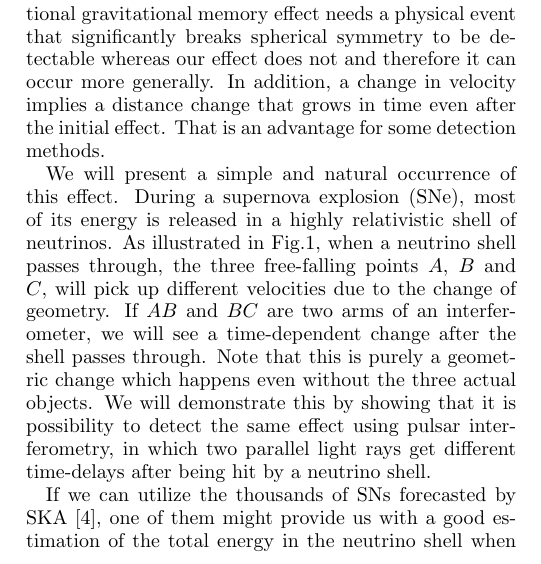
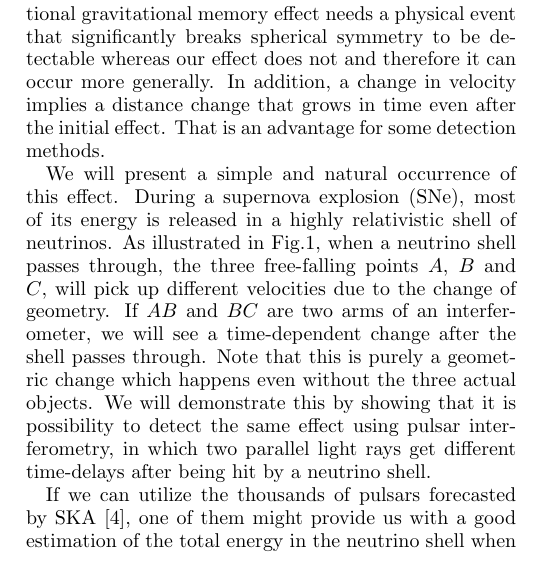
Before and after one commit to ishengyang/Neutrino_memory, a LaTeX paper (Neutrino_memory_draft.tex): part of one column of page 1 of 4, cut so that both start at the same text. Compiled offline with pdfLaTeX.

Commit message:
Change made to SKA predicting pulsars

```diff
--- a/Neutrino_memory_draft.tex
+++ b/Neutrino_memory_draft.tex
@@ -56,7 +56,7 @@ In terms of the dynamics, a change in velocity is higher order than a change in
 
 We will present a simple and natural occurrence of this effect. During a supernova explosion (SNe), most of its energy is released in a highly relativistic shell of neutrinos. As illustrated in Fig.\ref{fig:1}, when a neutrino shell passes through, the three free-falling points $A$, $B$ and $C$, will pick up different velocities due to the change of geometry. If $AB$ and $BC$ are two arms of an interferometer, we will see a time-dependent change after the shell passes through. Note that this is purely a geometric change which happens even without the three actual objects. We will demonstrate this by showing that it is possibility to detect the same effect using pulsar interferometry, in which two parallel light rays get different time-delays after being hit by a neutrino shell.
 
-If we can utilize the thousands of SNs forecasted by SKA \cite{MSPpopulation}, one of them might provide us with a good estimation of the total energy in the neutrino shell when the next SN explodes. Currently there is no other way to obtain such information. Thus in addition to direct neutrino detections such as in Super-Kamiokande \cite{SuperKSN}, this memory effect can provide a new handle on constraining the explosion mechanism.
+If we can utilize the thousands of pulsars forecasted by SKA \cite{MSPpopulation}, one of them might provide us with a good estimation of the total energy in the neutrino shell when the next SN explodes. Currently there is no other way to obtain such information. Thus in addition to direct neutrino detections such as in Super-Kamiokande \cite{SuperKSN}, this memory effect can provide a new handle on constraining the explosion mechanism.
 
 The rest of the paper is organized as follows. In section \ref{RelV} we derive the change in velocities with the Israel Junction Conditions (IJC) \cite{Isr66}, treating the neutrino shell as a co-dimension-one delta function. In section \ref{obs} we discuss potential observation of such an effect by experiments that are currently being planned such as LISA and BBO. The final section \ref{sec-scint} discusses how an astrophysical interferometer formed by pulsar scintillometry can measure the same effect.
 
```
